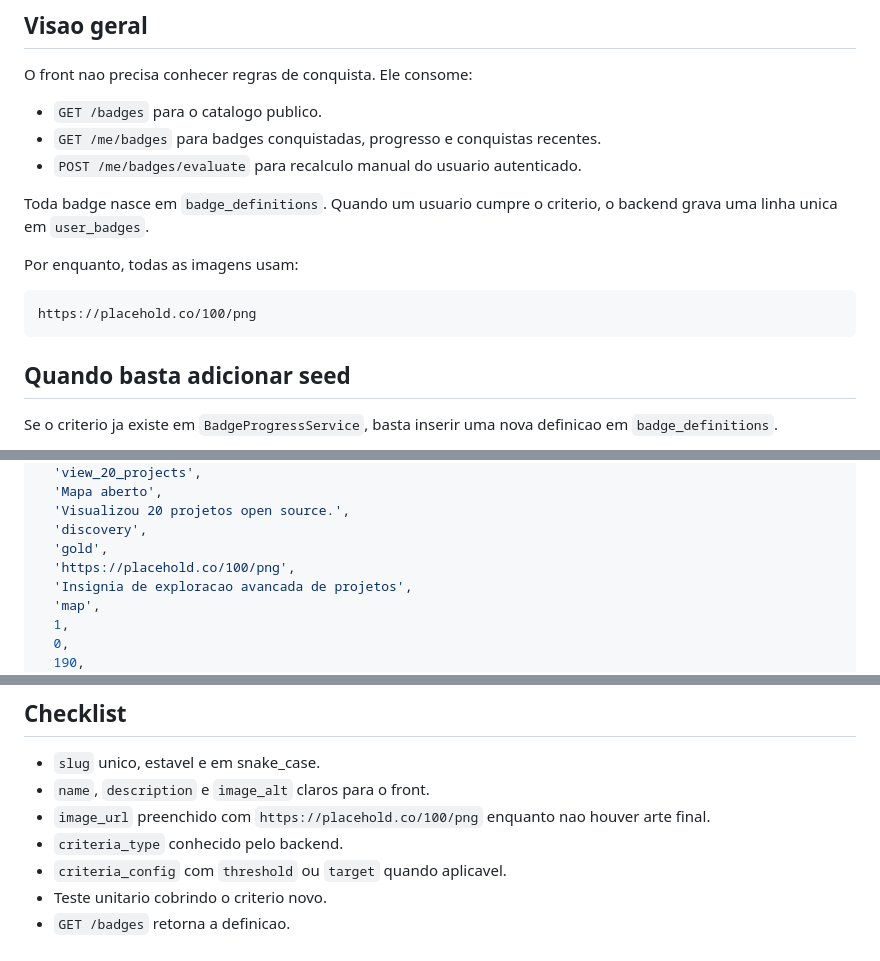
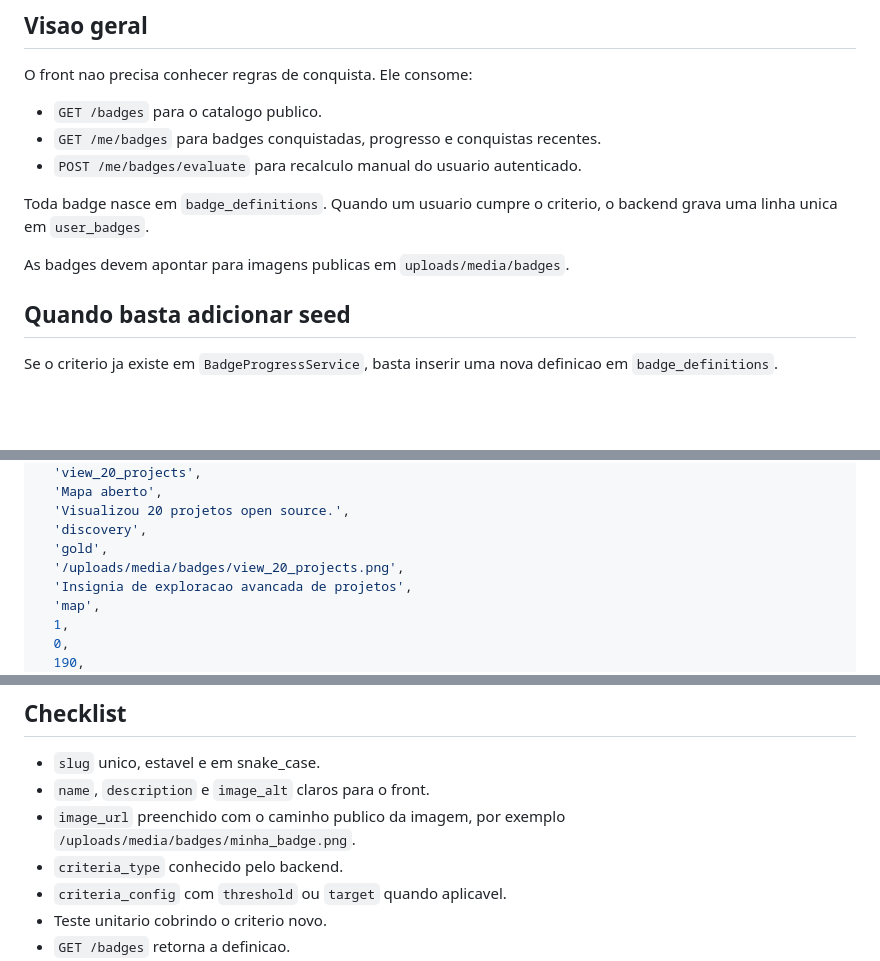
Before and after one commit to leomullerluiz/dottiwork_api, a Markdown page: docs/badges-addition-guide.md, 3 parts joined by grey strips. Drawn GitHub-style; blank space fills up the shorter version.

Commit message:
issue: badge docs

````diff
--- a/docs/badges-addition-guide.md
+++ b/docs/badges-addition-guide.md
@@ -12,11 +12,7 @@ O front nao precisa conhecer regras de conquista. Ele consome:
 
 Toda badge nasce em `badge_definitions`. Quando um usuario cumpre o criterio, o backend grava uma linha unica em `user_badges`.
 
-Por enquanto, todas as imagens usam:
-
-```text
-https://placehold.co/100/png
-```
+As badges devem apontar para imagens publicas em `uploads/media/badges`.
 
 ## Quando basta adicionar seed
 
@@ -51,7 +47,7 @@ INSERT INTO badge_definitions (
   'Visualizou 20 projetos open source.',
   'discovery',
   'gold',
-  'https://placehold.co/100/png',
+  '/uploads/media/badges/view_20_projects.png',
   'Insignia de exploracao avancada de projetos',
   'map',
   1,
@@ -128,7 +124,7 @@ Depois de publicar uma nova badge retroativa:
 
 - `slug` unico, estavel e em snake_case.
 - `name`, `description` e `image_alt` claros para o front.
-- `image_url` preenchido com `https://placehold.co/100/png` enquanto nao houver arte final.
+- `image_url` preenchido com o caminho publico da imagem, por exemplo `/uploads/media/badges/minha_badge.png`.
 - `criteria_type` conhecido pelo backend.
 - `criteria_config` com `threshold` ou `target` quando aplicavel.
 - Teste unitario cobrindo o criterio novo.
````
